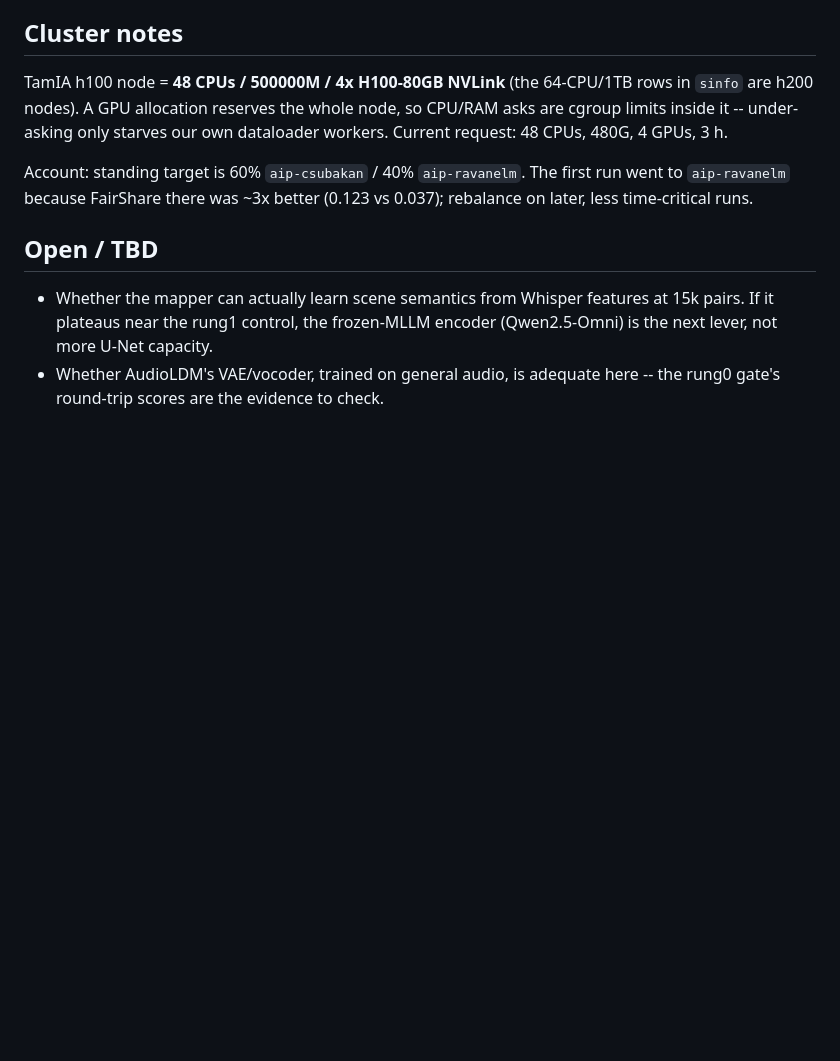
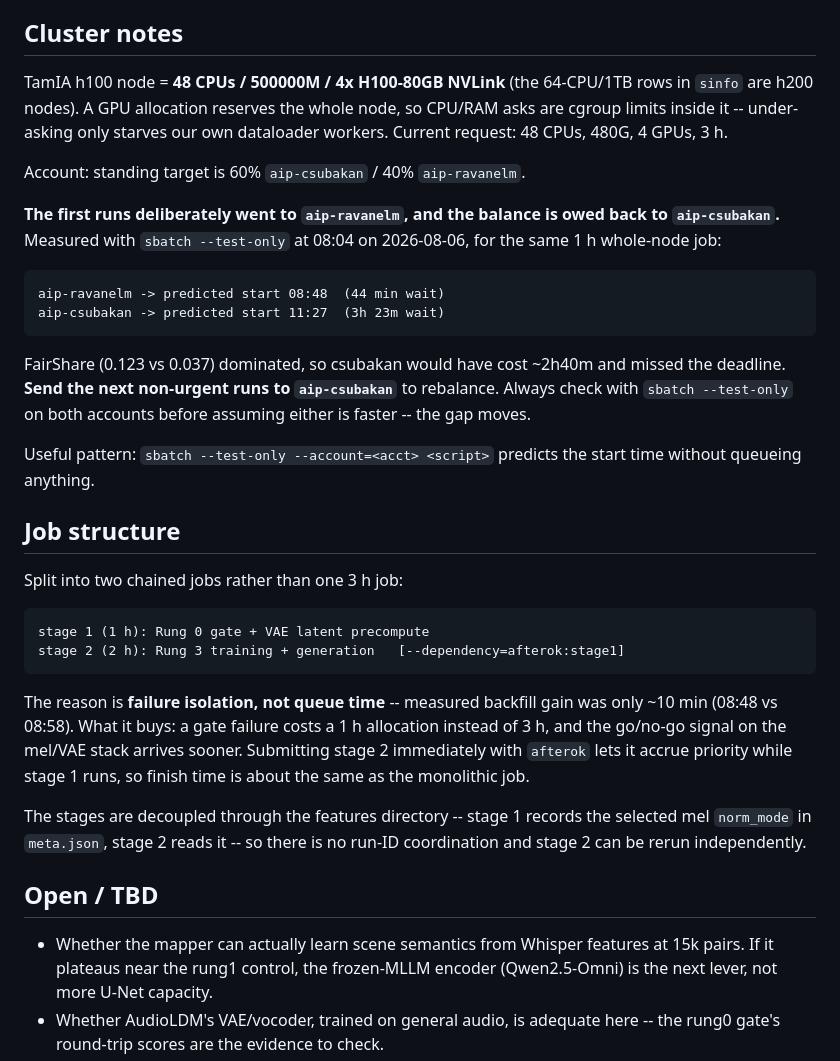
Before and after one commit to lovenya/SALM-model, a Markdown page: CONTEXT.md, the part around the change. GitHub-like rendering; blank space fills up the shorter version.

Commit message:
[docs]: record account fairshare measurement and job-split rationale
Documents why the first runs went to aip-ravanelm despite the standing 60/40
target: measured predicted starts were 08:48 vs 11:27 for the same whole-node
job, a ~2h40m penalty from FairShare 0.123 vs 0.037. Records that the balance is
owed back to aip-csubakan on the next non-urgent runs, and that --test-only
should be used to check rather than assuming either account is faster.

Also records the two-stage job structure and states plainly that the split is for
failure isolation, not queue time (measured gain was only ~10 min).

````diff
--- a/CONTEXT.md
+++ b/CONTEXT.md
@@ -195,9 +195,43 @@ rows in `sinfo` are h200 nodes). A GPU allocation reserves the whole node, so
 CPU/RAM asks are cgroup limits inside it -- under-asking only starves our own
 dataloader workers. Current request: 48 CPUs, 480G, 4 GPUs, 3 h.
 
-Account: standing target is 60% `aip-csubakan` / 40% `aip-ravanelm`. The first
-run went to `aip-ravanelm` because FairShare there was ~3x better (0.123 vs
-0.037); rebalance on later, less time-critical runs.
+Account: standing target is 60% `aip-csubakan` / 40% `aip-ravanelm`.
+
+**The first runs deliberately went to `aip-ravanelm`, and the balance is owed
+back to `aip-csubakan`.** Measured with `sbatch --test-only` at 08:04 on
+2026-08-06, for the same 1 h whole-node job:
+
+```text
+aip-ravanelm -> predicted start 08:48  (44 min wait)
+aip-csubakan -> predicted start 11:27  (3h 23m wait)
+```
+
+FairShare (0.123 vs 0.037) dominated, so csubakan would have cost ~2h40m and
+missed the deadline. **Send the next non-urgent runs to `aip-csubakan`** to
+rebalance. Always check with `sbatch --test-only` on both accounts before
+assuming either is faster -- the gap moves.
+
+Useful pattern: `sbatch --test-only --account=<acct> <script>` predicts the start
+time without queueing anything.
+
+## Job structure
+
+Split into two chained jobs rather than one 3 h job:
+
+```text
+stage 1 (1 h): Rung 0 gate + VAE latent precompute
+stage 2 (2 h): Rung 3 training + generation   [--dependency=afterok:stage1]
+```
+
+The reason is **failure isolation, not queue time** -- measured backfill gain was
+only ~10 min (08:48 vs 08:58). What it buys: a gate failure costs a 1 h
+allocation instead of 3 h, and the go/no-go signal on the mel/VAE stack arrives
+sooner. Submitting stage 2 immediately with `afterok` lets it accrue priority
+while stage 1 runs, so finish time is about the same as the monolithic job.
+
+The stages are decoupled through the features directory -- stage 1 records the
+selected mel `norm_mode` in `meta.json`, stage 2 reads it -- so there is no
+run-ID coordination and stage 2 can be rerun independently.
 
 ## Open / TBD
 
````
